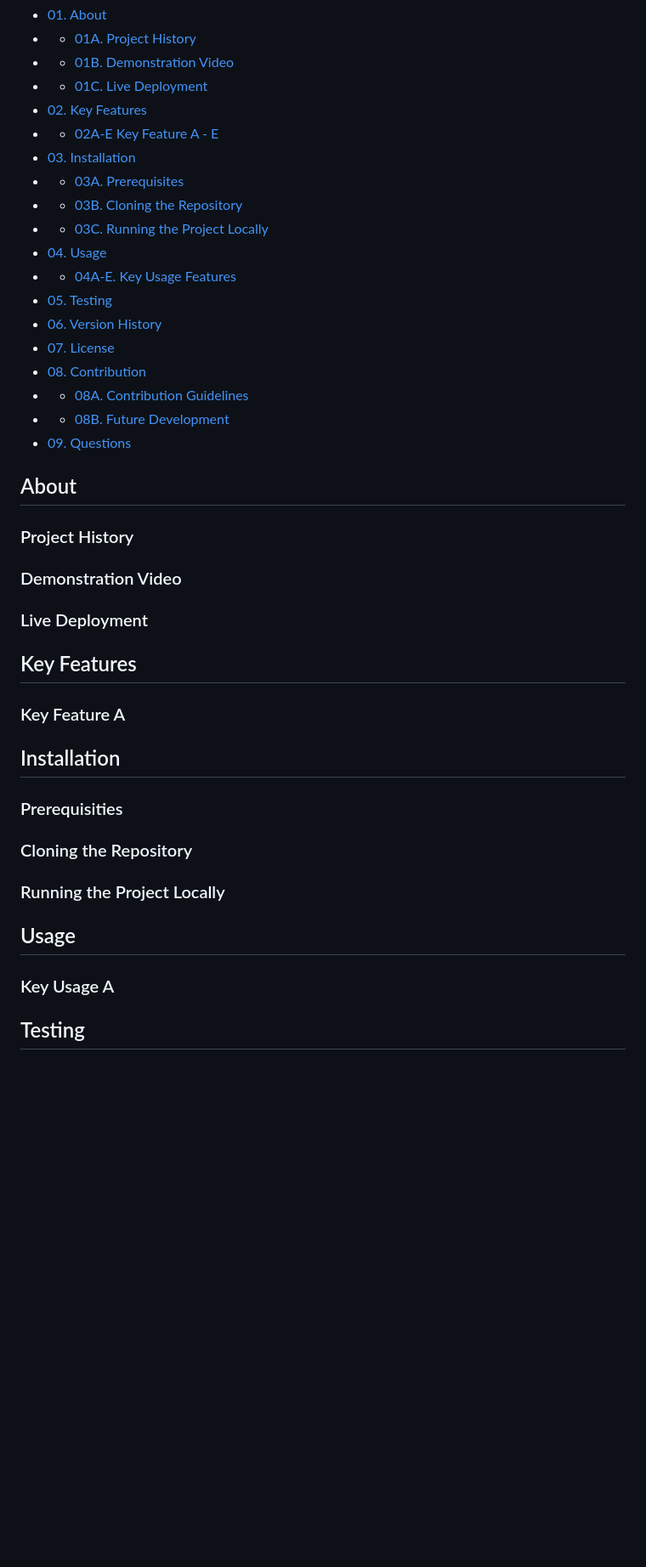
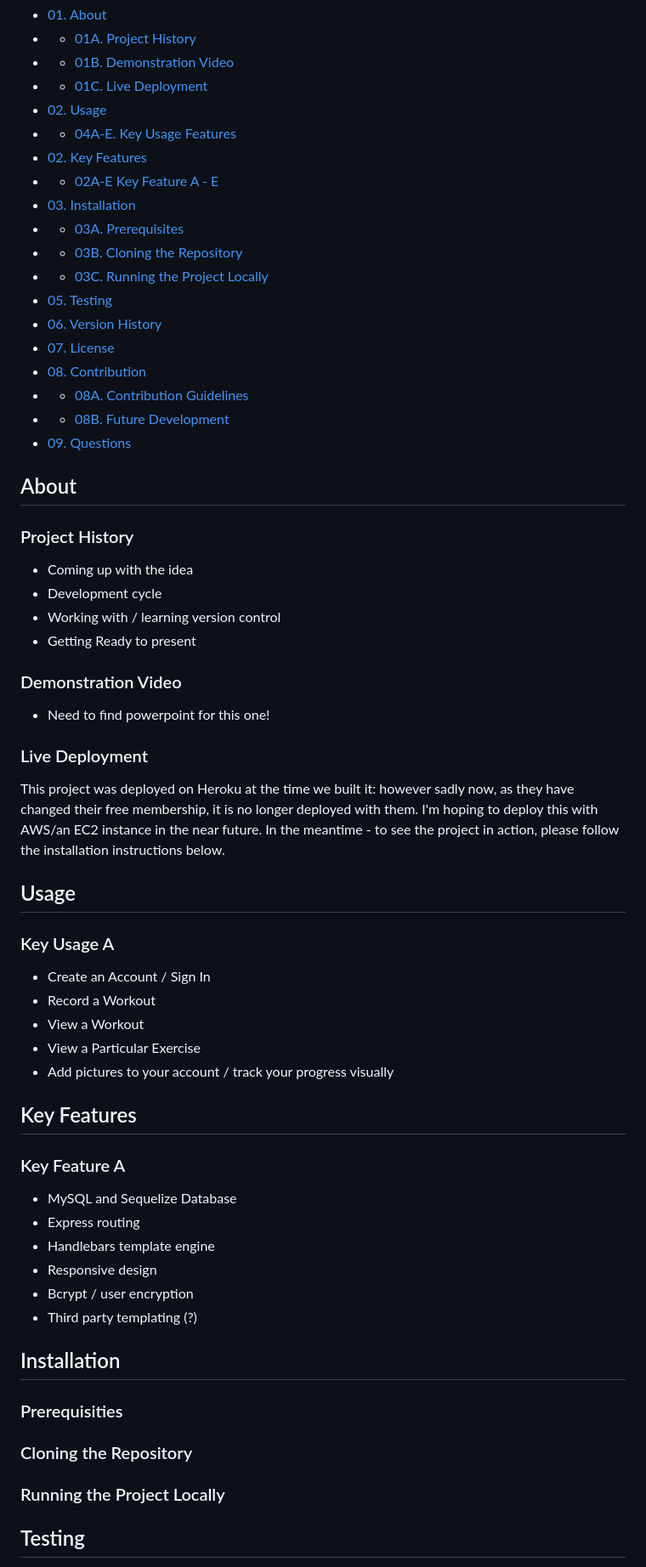
Before and after one commit to djbowen95/Weight-A-Minute, a Markdown page: README.md, the part around one of its changes. Shown at 85% size. GitHub-like rendering; blank space fills up the shorter version.

Commit message:
Notes on README

```diff
--- a/README.md
+++ b/README.md
@@ -11,14 +11,14 @@
 * * [01A. Project History](#project-history)
 * * [01B. Demonstration Video](#demonstration-video)
 * * [01C. Live Deployment](#live-deployment)
+* [02. Usage](#usage)
+* * [04A-E. Key Usage Features](#key-usage-a)
 * [02. Key Features](#key-features)
 * * [02A-E Key Feature A - E](#key-feature-a)
 * [03. Installation](#installation)
 * * [03A. Prerequisites](#prerequisities)
 * * [03B. Cloning the Repository](#cloning-the-repository)
 * * [03C. Running the Project Locally](#running-the-project-locally)
-* [04. Usage](#usage)
-* * [04A-E. Key Usage Features](#key-usage-a)
 * [05. Testing](#testing)
 * [06. Version History](#version-history)
 * [07. License](#license)
@@ -29,14 +29,31 @@
 
 ## About
 ### Project History
+ - Coming up with the idea
+ - Development cycle
+ - Working with / learning version control
+ - Getting Ready to present
 ### Demonstration Video
+ - Need to find powerpoint for this one!
 ### Live Deployment
+This project was deployed on Heroku at the time we built it: however sadly now, as they have changed their free membership, it is no longer deployed with them. I'm hoping to deploy this with AWS/an EC2 instance in the near future. In the meantime - to see the project in action, please follow the installation instructions below.
+## Usage
+### Key Usage A
+- Create an Account / Sign In
+- Record a Workout
+- View a Workout
+- View a Particular Exercise
+- Add pictures to your account / track your progress visually
 ## Key Features
 ### Key Feature A
+- MySQL and Sequelize Database
+- Express routing
+- Handlebars template engine
+- Responsive design
+- Bcrypt / user encryption
+- Third party templating (?)
 ## Installation
 ### Prerequisities
 ### Cloning the Repository
 ### Running the Project Locally
-## Usage
-### Key Usage A
 ## Testing
```
Also changed, not shown: other parts of README.md (+3 -0 lines).
